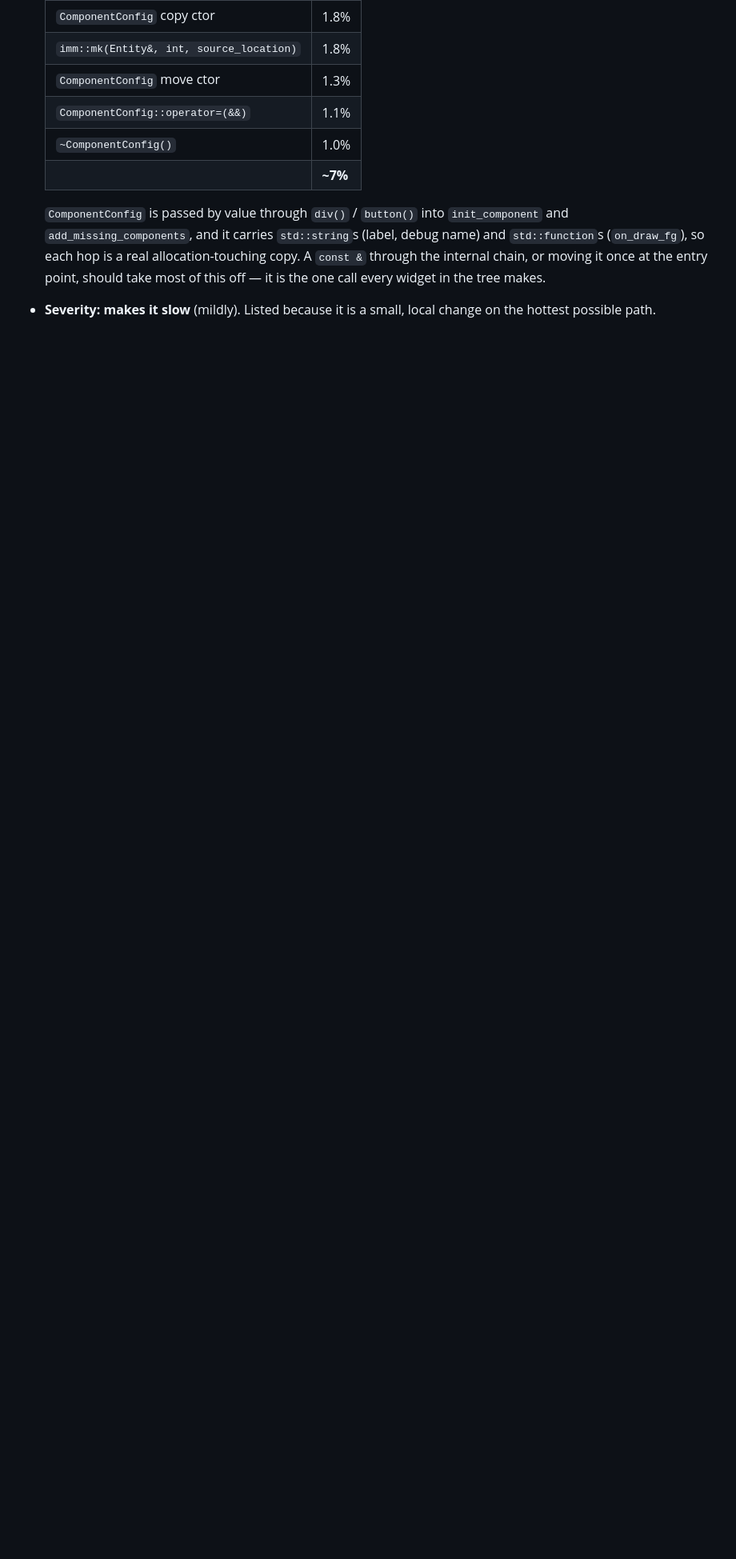
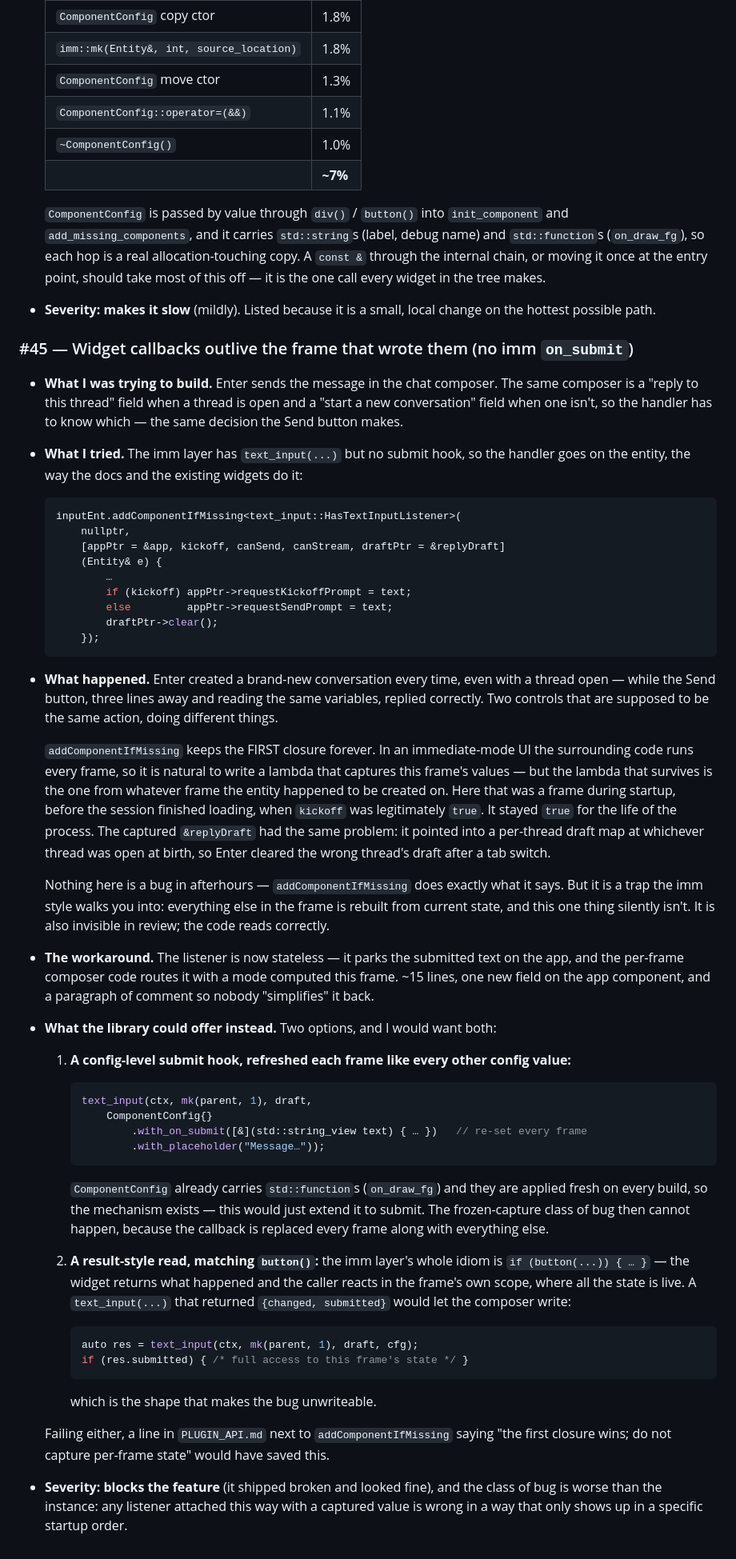
Before and after one commit to gabeochoa/hanabi, a Markdown page: afterhours_gaps.md, the part around the change. Shown at 80% size. Rendered like a GitHub page; blank space fills up the shorter version.

Commit message:
docs(gaps): widget callbacks outlive the frame that wrote them (#45)
addComponentIfMissing keeps the first closure forever, which in an
immediate-mode UI is the one frame whose state you did not mean to freeze.
Asks for a with_on_submit on ComponentConfig (refreshed each frame like
on_draw_fg) or a button()-style result from text_input.

````diff
--- a/afterhours_gaps.md
+++ b/afterhours_gaps.md
@@ -1749,3 +1749,90 @@ with content: the same proportions on a bigger screen are a bigger bill.
 
 - **Severity: makes it slow** (mildly). Listed because it is a small, local
   change on the hottest possible path.
+
+### #45 — Widget callbacks outlive the frame that wrote them (no imm `on_submit`)
+
+- **What I was trying to build.** Enter sends the message in the chat composer.
+  The same composer is a "reply to this thread" field when a thread is open and
+  a "start a new conversation" field when one isn't, so the handler has to know
+  which — the same decision the Send button makes.
+
+- **What I tried.** The imm layer has `text_input(...)` but no submit hook, so
+  the handler goes on the entity, the way the docs and the existing widgets do
+  it:
+
+  ```cpp
+  inputEnt.addComponentIfMissing<text_input::HasTextInputListener>(
+      nullptr,
+      [appPtr = &app, kickoff, canSend, canStream, draftPtr = &replyDraft]
+      (Entity& e) {
+          …
+          if (kickoff) appPtr->requestKickoffPrompt = text;
+          else         appPtr->requestSendPrompt = text;
+          draftPtr->clear();
+      });
+  ```
+
+- **What happened.** Enter created a brand-new conversation every time, even
+  with a thread open — while the Send button, three lines away and reading the
+  same variables, replied correctly. Two controls that are supposed to be the
+  same action, doing different things.
+
+  `addComponentIfMissing` keeps the FIRST closure forever. In an immediate-mode
+  UI the surrounding code runs every frame, so it is natural to write a lambda
+  that captures this frame's values — but the lambda that survives is the one
+  from whatever frame the entity happened to be created on. Here that was a
+  frame during startup, before the session finished loading, when `kickoff` was
+  legitimately `true`. It stayed `true` for the life of the process. The
+  captured `&replyDraft` had the same problem: it pointed into a per-thread
+  draft map at whichever thread was open at birth, so Enter cleared the wrong
+  thread's draft after a tab switch.
+
+  Nothing here is a bug in afterhours — `addComponentIfMissing` does exactly
+  what it says. But it is a trap the imm style walks you into: everything else
+  in the frame is rebuilt from current state, and this one thing silently isn't.
+  It is also invisible in review; the code reads correctly.
+
+- **The workaround.** The listener is now stateless — it parks the submitted
+  text on the app, and the per-frame composer code routes it with a mode
+  computed this frame. ~15 lines, one new field on the app component, and a
+  paragraph of comment so nobody "simplifies" it back.
+
+- **What the library could offer instead.** Two options, and I would want both:
+
+  1. **A config-level submit hook, refreshed each frame like every other
+     config value:**
+
+     ```cpp
+     text_input(ctx, mk(parent, 1), draft,
+         ComponentConfig{}
+             .with_on_submit([&](std::string_view text) { … })   // re-set every frame
+             .with_placeholder("Message…"));
+     ```
+
+     `ComponentConfig` already carries `std::function`s (`on_draw_fg`) and they
+     are applied fresh on every build, so the mechanism exists — this would just
+     extend it to submit. The frozen-capture class of bug then cannot happen,
+     because the callback is replaced every frame along with everything else.
+
+  2. **A result-style read, matching `button()`:** the imm layer's whole idiom
+     is `if (button(...)) { … }` — the widget returns what happened and the
+     caller reacts in the frame's own scope, where all the state is live. A
+     `text_input(...)` that returned `{changed, submitted}` would let the
+     composer write:
+
+     ```cpp
+     auto res = text_input(ctx, mk(parent, 1), draft, cfg);
+     if (res.submitted) { /* full access to this frame's state */ }
+     ```
+
+     which is the shape that makes the bug unwriteable.
+
+  Failing either, a line in `PLUGIN_API.md` next to `addComponentIfMissing`
+  saying "the first closure wins; do not capture per-frame state" would have
+  saved this.
+
+- **Severity: blocks the feature** (it shipped broken and looked fine), and the
+  class of bug is worse than the instance: any listener attached this way with
+  a captured value is wrong in a way that only shows up in a specific startup
+  order.
````
